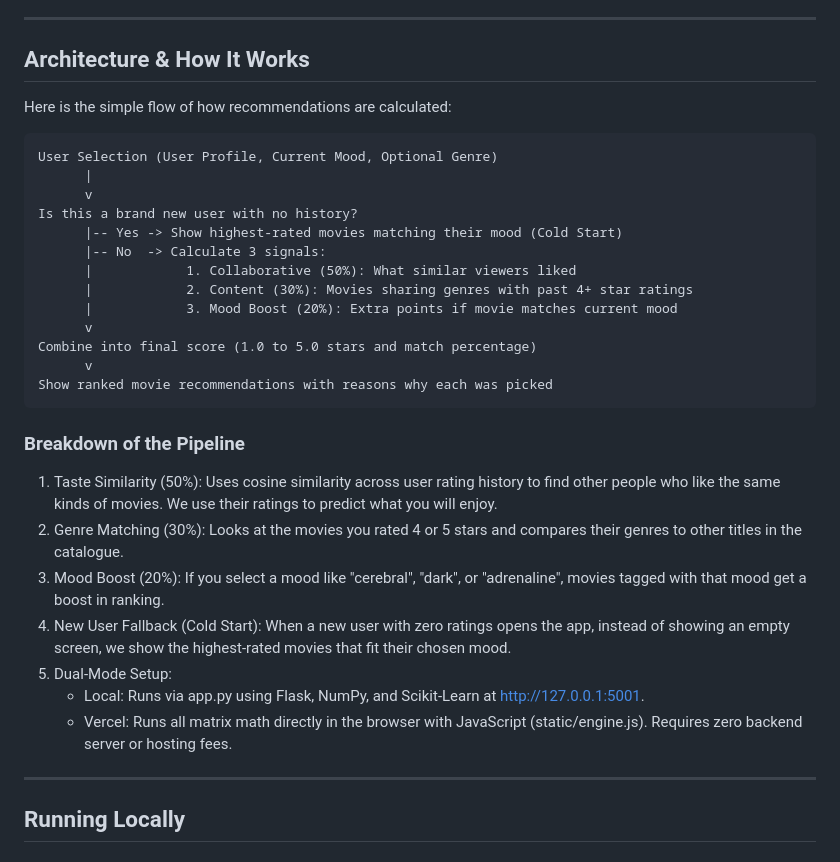
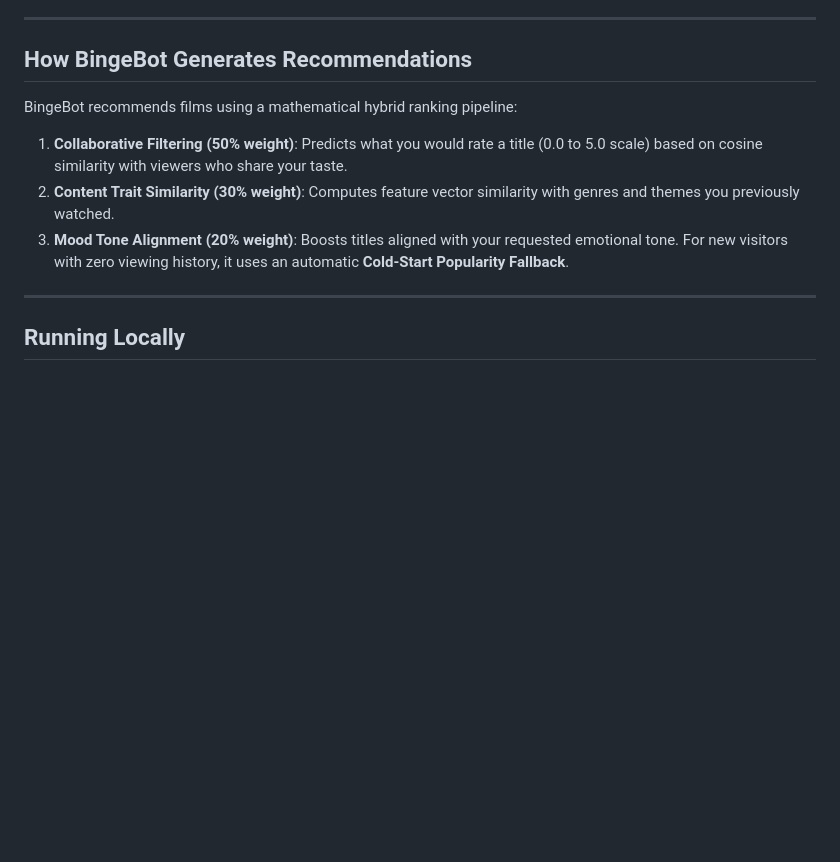
Before and after one commit to keshav-x/BingeBot, a Markdown page: README.md, the part around one of its changes. Drawn GitHub-style; blank space fills up the shorter version.

Commit message:
updated architecture

````diff
--- a/README.md
+++ b/README.md
@@ -16,35 +16,13 @@ Runs locally with Python and Flask, or directly on Vercel as a zero-server stati
 
 ---
 
-## Architecture & How It Works
+## How BingeBot Generates Recommendations
 
-Here is the simple flow of how recommendations are calculated:
+BingeBot recommends films using a mathematical hybrid ranking pipeline:
 
-```
-User Selection (User Profile, Current Mood, Optional Genre)
-      |
-      v
-Is this a brand new user with no history?
-      |-- Yes -> Show highest-rated movies matching their mood (Cold Start)
-      |-- No  -> Calculate 3 signals:
-      |            1. Collaborative (50%): What similar viewers liked
-      |            2. Content (30%): Movies sharing genres with past 4+ star ratings
-      |            3. Mood Boost (20%): Extra points if movie matches current mood
-      v
-Combine into final score (1.0 to 5.0 stars and match percentage)
-      v
-Show ranked movie recommendations with reasons why each was picked
-```
-
-### Breakdown of the Pipeline
-
-1. Taste Similarity (50%): Uses cosine similarity across user rating history to find other people who like the same kinds of movies. We use their ratings to predict what you will enjoy.
-2. Genre Matching (30%): Looks at the movies you rated 4 or 5 stars and compares their genres to other titles in the catalogue.
-3. Mood Boost (20%): If you select a mood like "cerebral", "dark", or "adrenaline", movies tagged with that mood get a boost in ranking.
-4. New User Fallback (Cold Start): When a new user with zero ratings opens the app, instead of showing an empty screen, we show the highest-rated movies that fit their chosen mood.
-5. Dual-Mode Setup:
-   - Local: Runs via app.py using Flask, NumPy, and Scikit-Learn at http://127.0.0.1:5001.
-   - Vercel: Runs all matrix math directly in the browser with JavaScript (static/engine.js). Requires zero backend server or hosting fees.
+1. **Collaborative Filtering (50% weight)**: Predicts what you would rate a title (0.0 to 5.0 scale) based on cosine similarity with viewers who share your taste.
+2. **Content Trait Similarity (30% weight)**: Computes feature vector similarity with genres and themes you previously watched.
+3. **Mood Tone Alignment (20% weight)**: Boosts titles aligned with your requested emotional tone. For new visitors with zero viewing history, it uses an automatic **Cold-Start Popularity Fallback**.
 
 ---
 
````
Also changed, not shown: other parts of README.md (+0 -1 lines).
